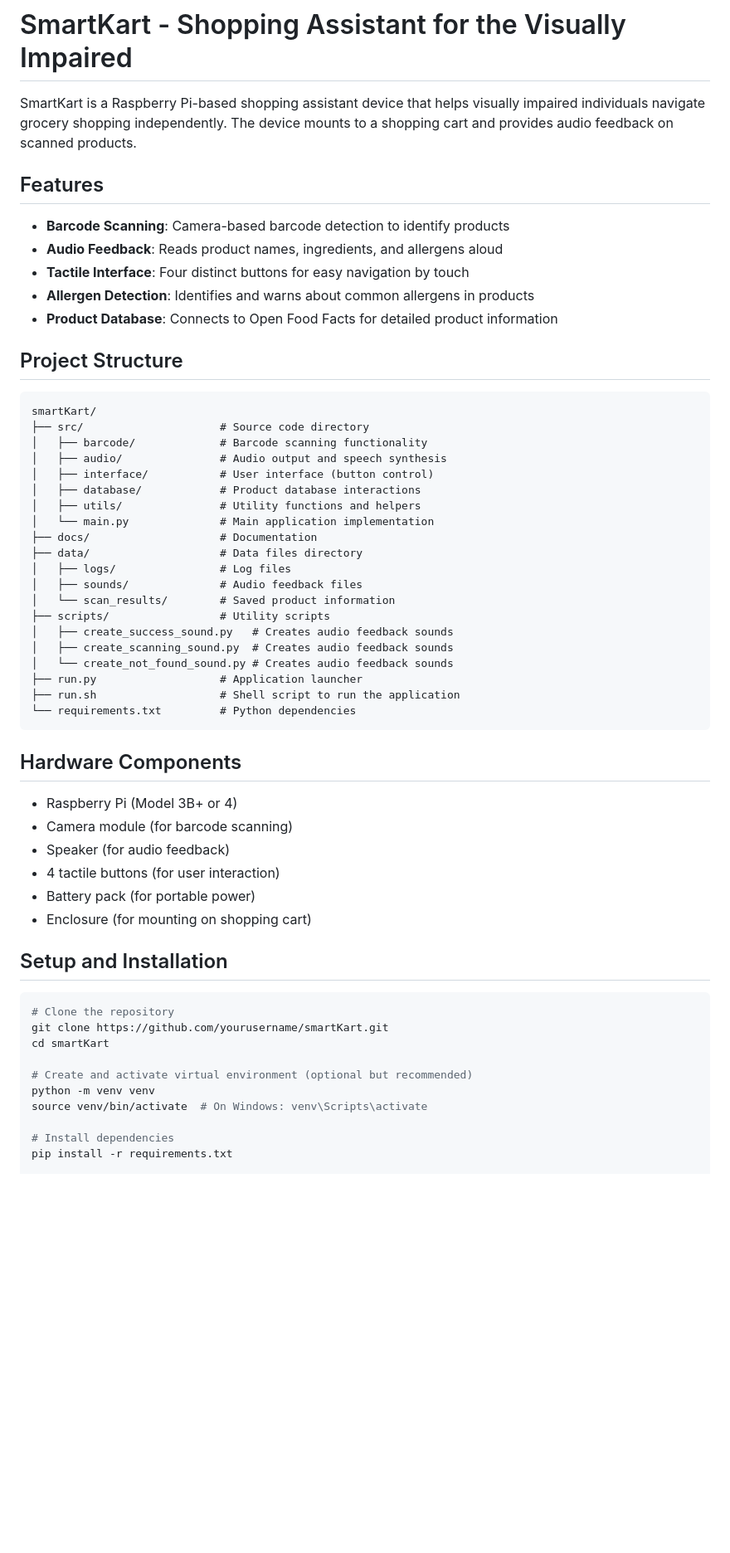
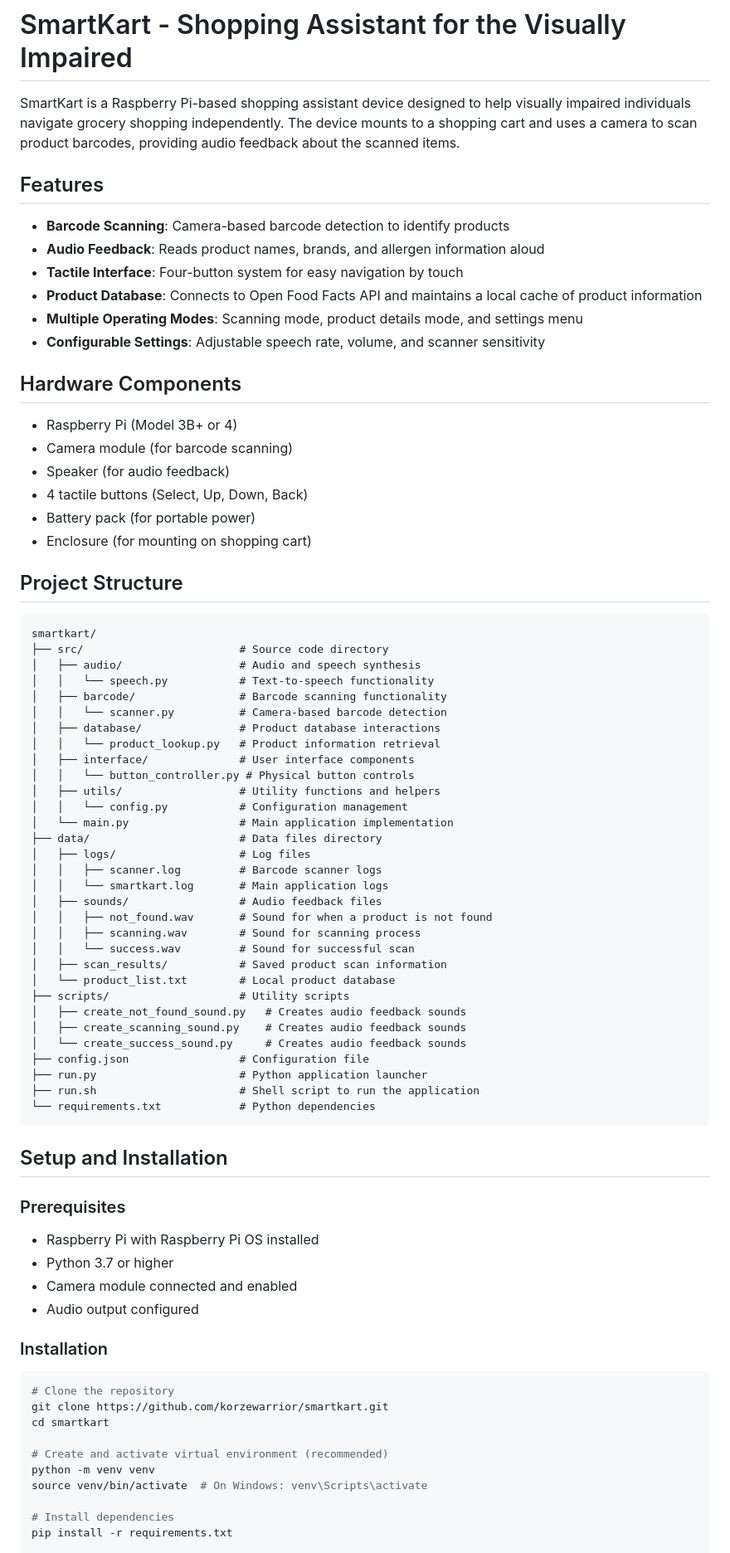
Before and after one commit to korzewarrior/smartkart, a Markdown page: README.md, the part around the change printed below. Shown: that part at 83% size. GitHub-like rendering; blank space fills up the shorter version.

Commit message:
Update README to accurately reflect the SmartKart project

````diff
--- a/README.md
+++ b/README.md
@@ -1,57 +1,78 @@
 # SmartKart - Shopping Assistant for the Visually Impaired
 
-SmartKart is a Raspberry Pi-based shopping assistant device that helps visually impaired individuals navigate grocery shopping independently. The device mounts to a shopping cart and provides audio feedback on scanned products.
+SmartKart is a Raspberry Pi-based shopping assistant device designed to help visually impaired individuals navigate grocery shopping independently. The device mounts to a shopping cart and uses a camera to scan product barcodes, providing audio feedback about the scanned items.
 
 ## Features
 
 - **Barcode Scanning**: Camera-based barcode detection to identify products
-- **Audio Feedback**: Reads product names, ingredients, and allergens aloud
-- **Tactile Interface**: Four distinct buttons for easy navigation by touch
-- **Allergen Detection**: Identifies and warns about common allergens in products
-- **Product Database**: Connects to Open Food Facts for detailed product information
-
-## Project Structure
-
-```
-smartKart/
-├── src/                     # Source code directory
-│   ├── barcode/             # Barcode scanning functionality
-│   ├── audio/               # Audio output and speech synthesis
-│   ├── interface/           # User interface (button control)
-│   ├── database/            # Product database interactions
-│   ├── utils/               # Utility functions and helpers
-│   └── main.py              # Main application implementation
-├── docs/                    # Documentation
-├── data/                    # Data files directory
-│   ├── logs/                # Log files
-│   ├── sounds/              # Audio feedback files
-│   └── scan_results/        # Saved product information
-├── scripts/                 # Utility scripts
-│   ├── create_success_sound.py   # Creates audio feedback sounds
-│   ├── create_scanning_sound.py  # Creates audio feedback sounds
-│   └── create_not_found_sound.py # Creates audio feedback sounds
-├── run.py                   # Application launcher
-├── run.sh                   # Shell script to run the application
-└── requirements.txt         # Python dependencies
-```
+- **Audio Feedback**: Reads product names, brands, and allergen information aloud
+- **Tactile Interface**: Four-button system for easy navigation by touch
+- **Product Database**: Connects to Open Food Facts API and maintains a local cache of product information
+- **Multiple Operating Modes**: Scanning mode, product details mode, and settings menu
+- **Configurable Settings**: Adjustable speech rate, volume, and scanner sensitivity
 
 ## Hardware Components
 
 - Raspberry Pi (Model 3B+ or 4)
 - Camera module (for barcode scanning)
 - Speaker (for audio feedback)
-- 4 tactile buttons (for user interaction)
+- 4 tactile buttons (Select, Up, Down, Back)
 - Battery pack (for portable power)
 - Enclosure (for mounting on shopping cart)
 
+## Project Structure
+
+```
+smartkart/
+├── src/                        # Source code directory
+│   ├── audio/                  # Audio and speech synthesis
+│   │   └── speech.py           # Text-to-speech functionality
+│   ├── barcode/                # Barcode scanning functionality
+│   │   └── scanner.py          # Camera-based barcode detection
+│   ├── database/               # Product database interactions
+│   │   └── product_lookup.py   # Product information retrieval
+│   ├── interface/              # User interface components
+│   │   └── button_controller.py # Physical button controls
+│   ├── utils/                  # Utility functions and helpers
+│   │   └── config.py           # Configuration management
+│   └── main.py                 # Main application implementation
+├── data/                       # Data files directory
+│   ├── logs/                   # Log files
+│   │   ├── scanner.log         # Barcode scanner logs
+│   │   └── smartkart.log       # Main application logs
+│   ├── sounds/                 # Audio feedback files
+│   │   ├── not_found.wav       # Sound for when a product is not found
+│   │   ├── scanning.wav        # Sound for scanning process
+│   │   └── success.wav         # Sound for successful scan
+│   ├── scan_results/           # Saved product scan information
+│   └── product_list.txt        # Local product database
+├── scripts/                    # Utility scripts
+│   ├── create_not_found_sound.py   # Creates audio feedback sounds
+│   ├── create_scanning_sound.py    # Creates audio feedback sounds
+│   └── create_success_sound.py     # Creates audio feedback sounds
+├── config.json                 # Configuration file
+├── run.py                      # Python application launcher
+├── run.sh                      # Shell script to run the application
+└── requirements.txt            # Python dependencies
+```
+
 ## Setup and Installation
+
+### Prerequisites
+
+- Raspberry Pi with Raspberry Pi OS installed
+- Python 3.7 or higher
+- Camera module connected and enabled
+- Audio output configured
+
+### Installation
 
 ```bash
 # Clone the repository
-git clone https://github.com/yourusername/smartKart.git
-cd smartKart
+git clone https://github.com/korzewarrior/smartkart.git
+cd smartkart
 
-# Create and activate virtual environment (optional but recommended)
+# Create and activate virtual environment (recommended)
 python -m venv venv
 source venv/bin/activate  # On Windows: venv\Scripts\activate
 
````
Also changed, not shown: other parts of README.md (+34 -23 lines).
